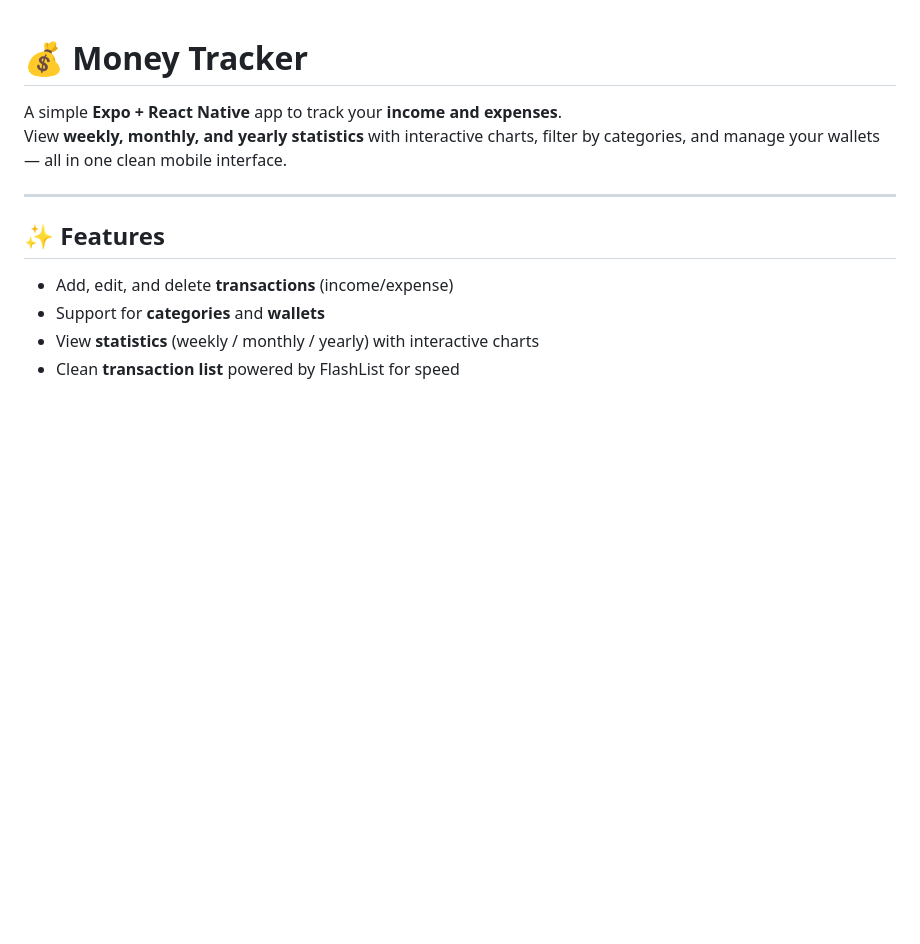
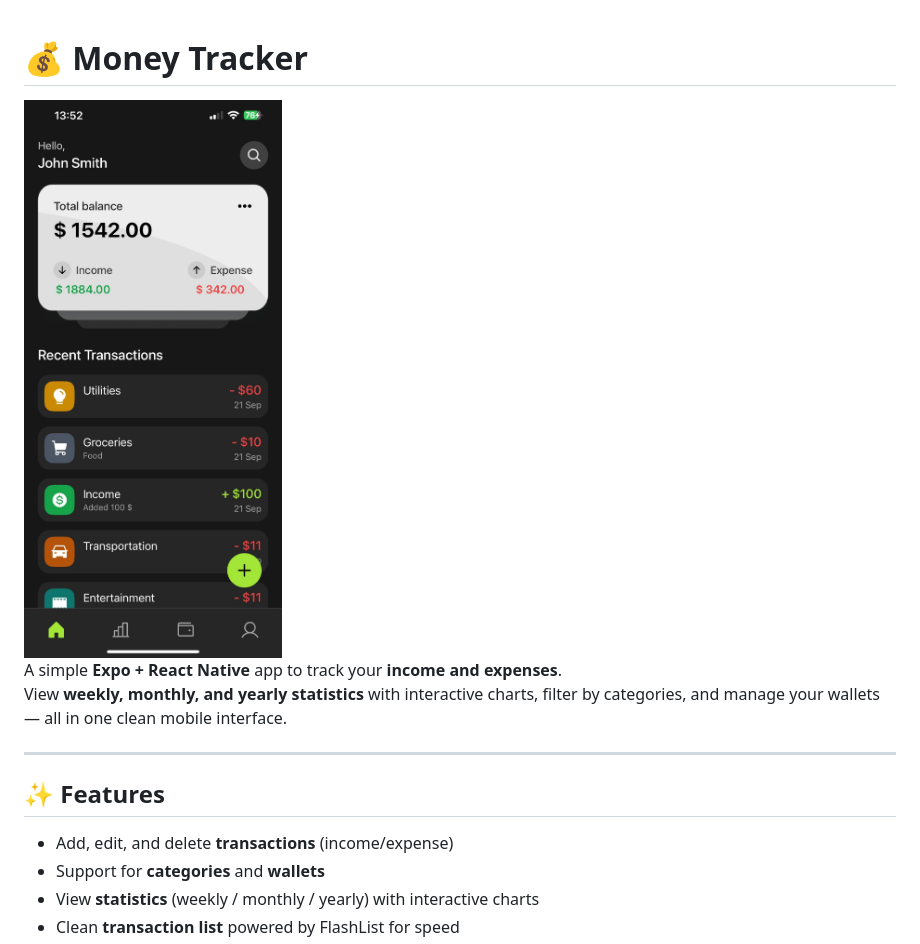
Before and after one commit to dumitrescuvlad/money-tracker, a Markdown page: README.md, the part around the change. Drawn GitHub-style; blank space fills up the shorter version.

Commit message:
Add app preview image to README
added app preview

```diff
--- a/README.md
+++ b/README.md
@@ -1,4 +1,5 @@
 # 💰 Money Tracker
+<img src="./app/screenshots/Home.jpg" alt="App preview" width="400"/>
 
 A simple **Expo + React Native** app to track your **income and expenses**.
 View **weekly, monthly, and yearly statistics** with interactive charts, filter by categories, and manage your wallets — all in one clean mobile interface.
```
